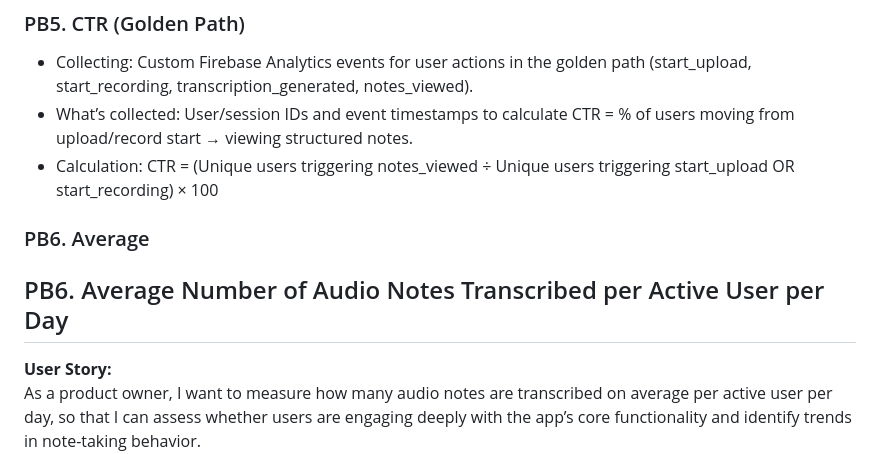
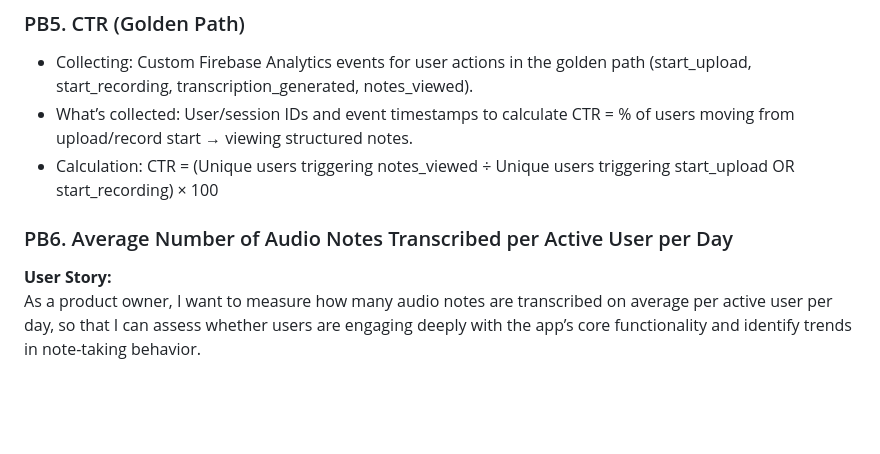
Before and after one commit to EvanAramayo/SmartScribe, a Markdown page: docs/METRICS.MD, the part around the change. Rendered like a GitHub page; blank space fills up the shorter version.

Commit message:
Revise section header for average audio notes metric
Updated section header for clarity and consistency.

```diff
--- a/docs/METRICS.MD
+++ b/docs/METRICS.MD
@@ -41,9 +41,8 @@ So that I can assess the effectiveness of these features and make informed decis
 - What’s collected: User/session IDs and event timestamps to calculate CTR = % of users moving from upload/record start → viewing structured notes.
 - Calculation: CTR = (Unique users triggering notes_viewed ÷ Unique users triggering start_upload OR start_recording) × 100
 
-### PB6. Average
 
-## PB6. Average Number of Audio Notes Transcribed per Active User per Day
+### PB6. Average Number of Audio Notes Transcribed per Active User per Day
 
 **User Story:**
 As a product owner, I want to measure how many audio notes are transcribed on average per active user per day, so that I can assess whether users are engaging deeply with the app’s core functionality and identify trends in note-taking behavior.
```
